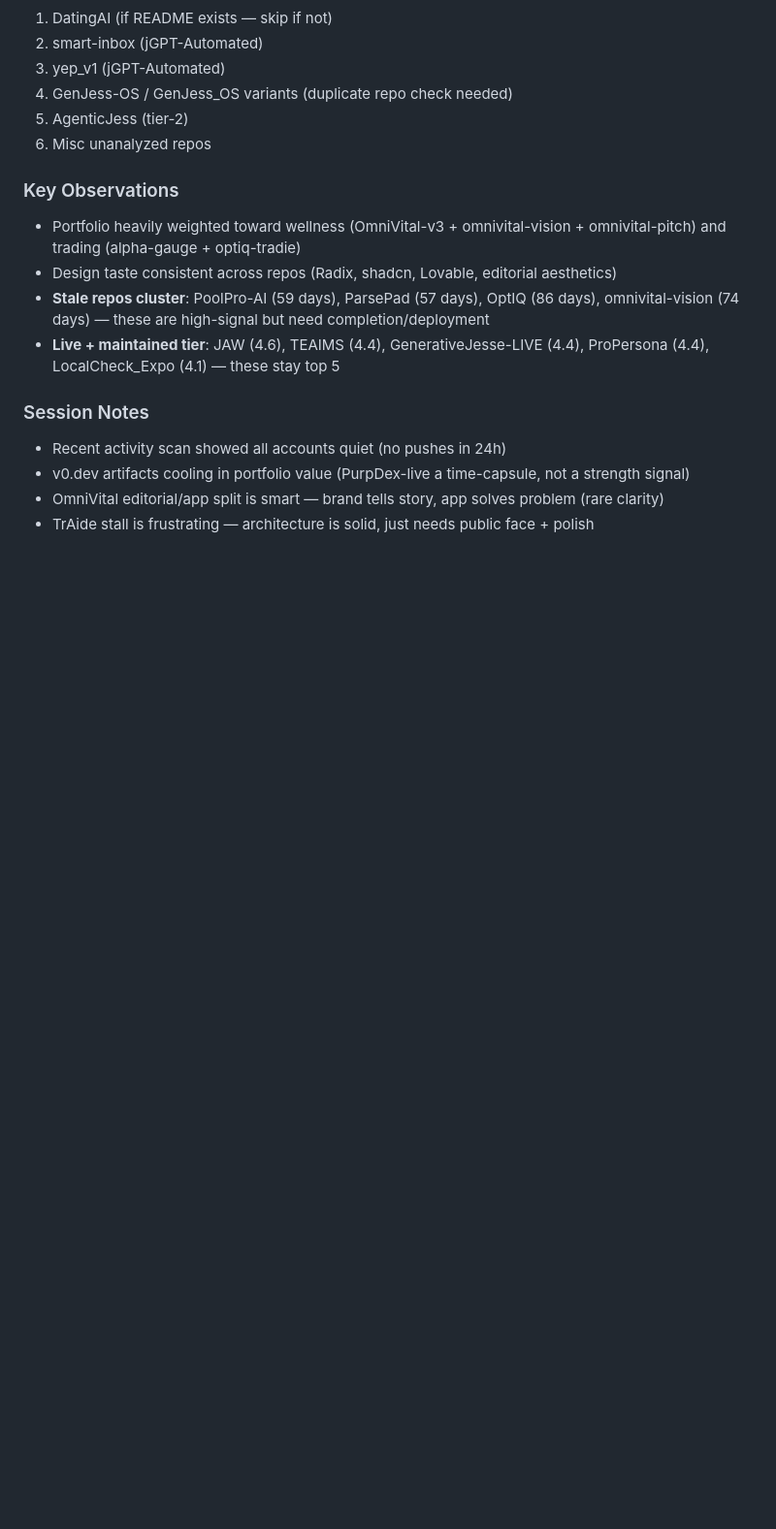
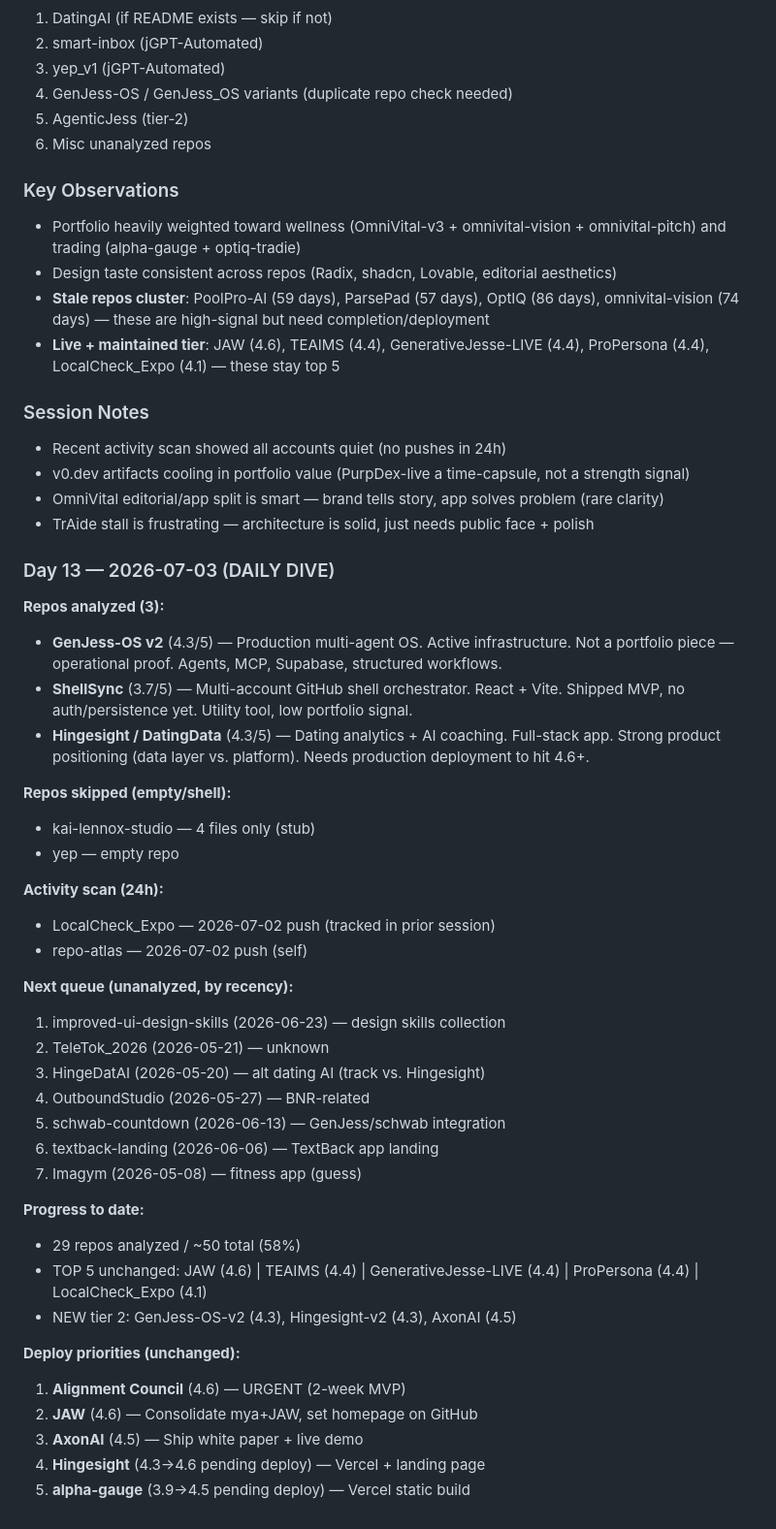
Before and after one commit to jGPT-Automated/repo-atlas, a Markdown page: meta/progress-log.md, the part around the change. Shown at 97% size. Rendered like a GitHub page; blank space fills up the shorter version.

Commit message:
day 13 progress: GenJess-OS-v2, ShellSync, Hingesight-v2

```diff
--- a/meta/progress-log.md
+++ b/meta/progress-log.md
@@ -175,3 +175,40 @@
 - v0.dev artifacts cooling in portfolio value (PurpDex-live a time-capsule, not a strength signal)
 - OmniVital editorial/app split is smart — brand tells story, app solves problem (rare clarity)
 - TrAide stall is frustrating — architecture is solid, just needs public face + polish
+
+
+### Day 13 — 2026-07-03 (DAILY DIVE)
+
+**Repos analyzed (3):**
+- **GenJess-OS v2** (4.3/5) — Production multi-agent OS. Active infrastructure. Not a portfolio piece — operational proof. Agents, MCP, Supabase, structured workflows.
+- **ShellSync** (3.7/5) — Multi-account GitHub shell orchestrator. React + Vite. Shipped MVP, no auth/persistence yet. Utility tool, low portfolio signal.
+- **Hingesight / DatingData** (4.3/5) — Dating analytics + AI coaching. Full-stack app. Strong product positioning (data layer vs. platform). Needs production deployment to hit 4.6+.
+
+**Repos skipped (empty/shell):**
+- kai-lennox-studio — 4 files only (stub)
+- yep — empty repo
+
+**Activity scan (24h):**
+- LocalCheck_Expo — 2026-07-02 push (tracked in prior session)
+- repo-atlas — 2026-07-02 push (self)
+
+**Next queue (unanalyzed, by recency):**
+1. improved-ui-design-skills (2026-06-23) — design skills collection
+2. TeleTok_2026 (2026-05-21) — unknown
+3. HingeDatAI (2026-05-20) — alt dating AI (track vs. Hingesight)
+4. OutboundStudio (2026-05-27) — BNR-related
+5. schwab-countdown (2026-06-13) — GenJess/schwab integration
+6. textback-landing (2026-06-06) — TextBack app landing
+7. Imagym (2026-05-08) — fitness app (guess)
+
+**Progress to date:**
+- 29 repos analyzed / ~50 total (58%)
+- TOP 5 unchanged: JAW (4.6) | TEAIMS (4.4) | GenerativeJesse-LIVE (4.4) | ProPersona (4.4) | LocalCheck_Expo (4.1)
+- NEW tier 2: GenJess-OS-v2 (4.3), Hingesight-v2 (4.3), AxonAI (4.5)
+
+**Deploy priorities (unchanged):**
+1. **Alignment Council** (4.6) — URGENT (2-week MVP)
+2. **JAW** (4.6) — Consolidate mya+JAW, set homepage on GitHub
+3. **AxonAI** (4.5) — Ship white paper + live demo
+4. **Hingesight** (4.3→4.6 pending deploy) — Vercel + landing page
+5. **alpha-gauge** (3.9→4.5 pending deploy) — Vercel static build
```
